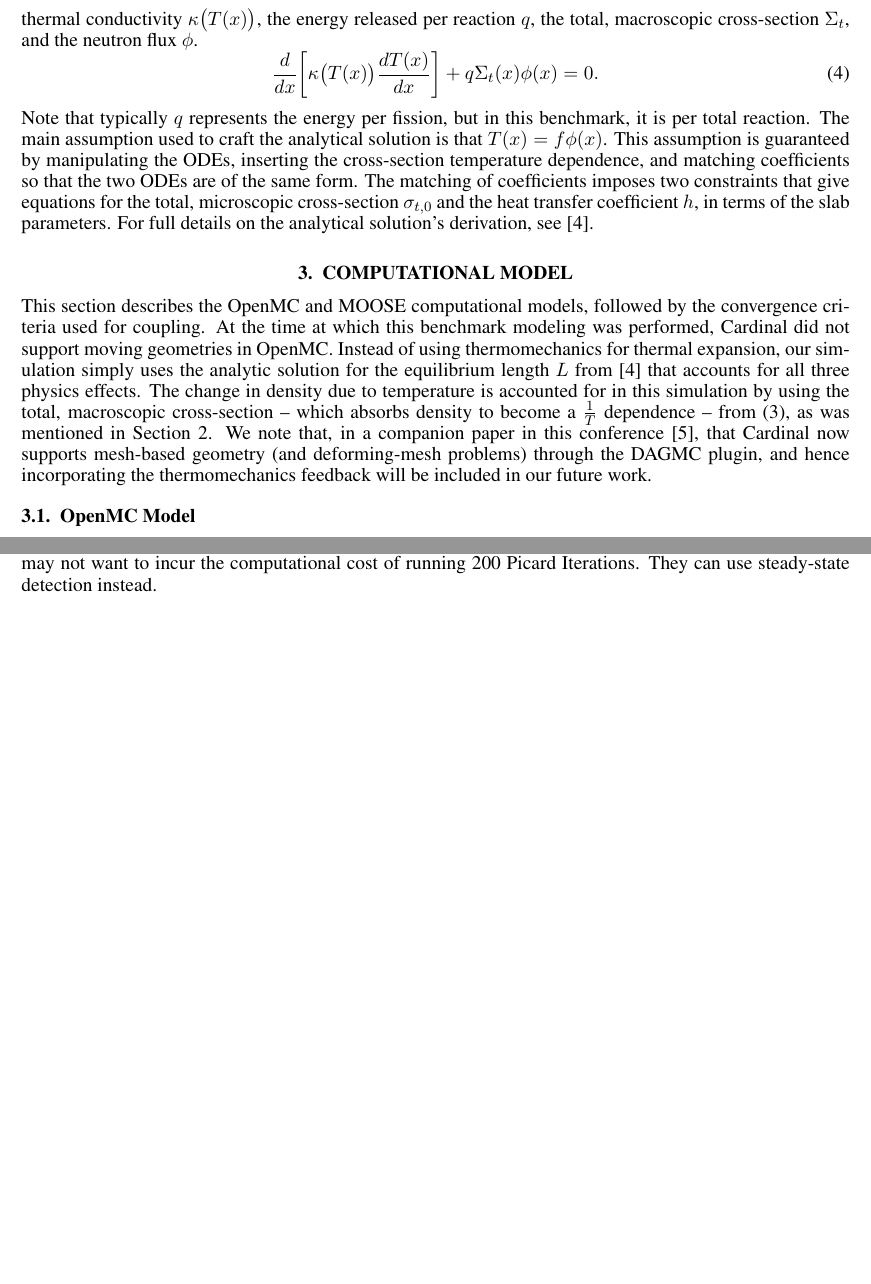
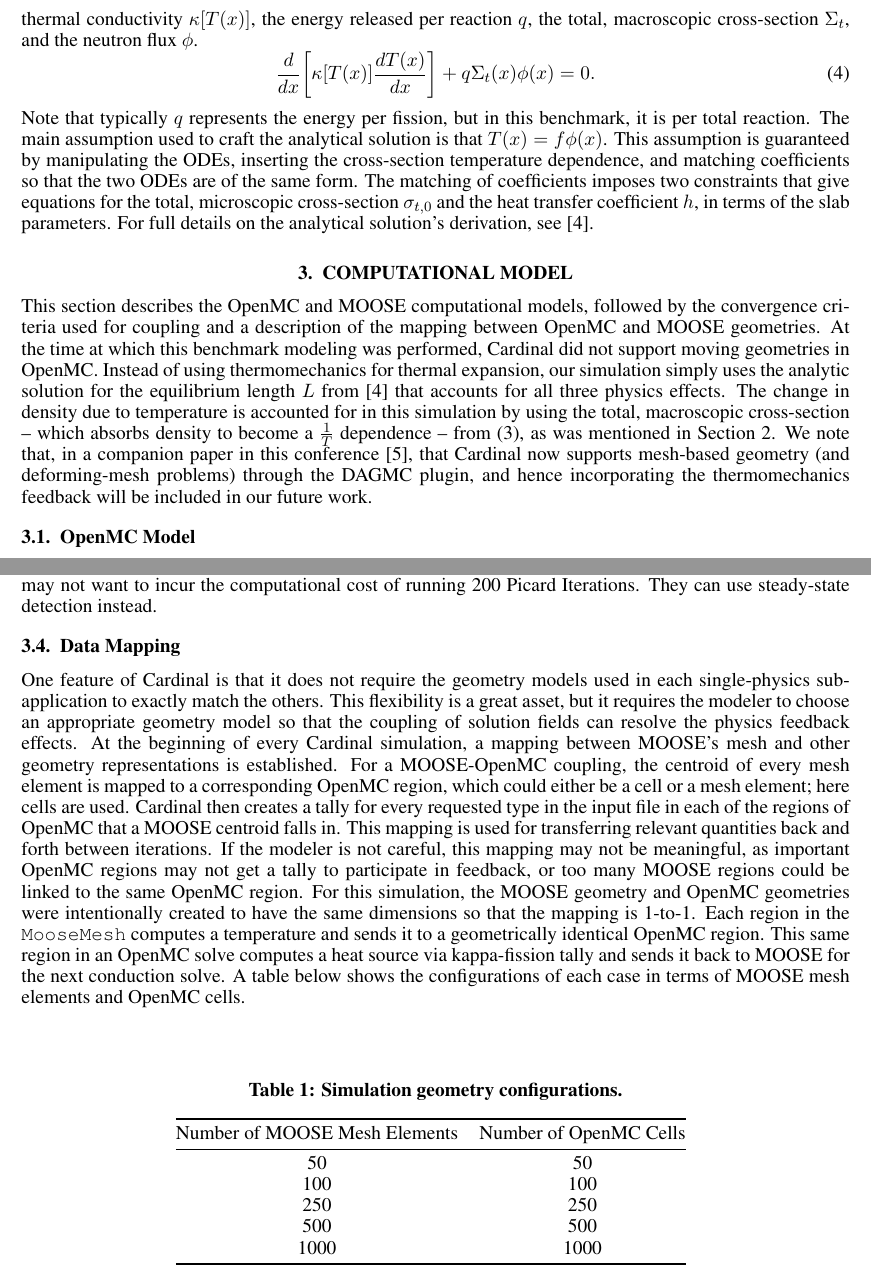
Before and after one commit to lewisgross1296/mc23, a LaTeX document (mc2023_template.tex): two parts of pages 3 and 5 of 9, joined at a grey line, cut at the place of the change, the shorter picture padded with empty space. Compiled offline with pdfLaTeX.

Commit message:
updated figure axis labels, added data mapping description section, slight modifications to results/conclusions

```diff
--- a/mc2023_template.tex
+++ b/mc2023_template.tex
@@ -169,9 +169,9 @@ This gives a Doppler-broadened, macroscopic, total cross-section that accounts f
 \end{equation}
 where $ \sigma_{t,0}$ is the total, microscopic cross-section at $T_{0}$, $N_{A}$ is Avogadro's number, and $A$ is the mass number
 of the medium. The conduction equation governs heat flow in the slab and can be described in terms of the thermal conductivity
-$\kappa\big(T(x)\big)$, the energy released per reaction $q$, the total, macroscopic cross-section $\Sigma_{t}$, and the neutron flux $\phi$.
+$\kappa[T(x)]$, the energy released per reaction $q$, the total, macroscopic cross-section $\Sigma_{t}$, and the neutron flux $\phi$.
 \begin{equation}
-     \frac{d}{dx}\bigg[\kappa\big(T(x)\big)\frac{dT(x)}{dx}\bigg] + q \Sigma_{t}(x)\phi(x) = 0.
+     \frac{d}{dx}\bigg[\kappa[T(x)]\frac{dT(x)}{dx}\bigg] + q \Sigma_{t}(x)\phi(x) = 0.
 \end{equation}
 Note that typically $q$ represents the energy per fission, but in this benchmark, it is per total reaction. The main assumption
 used to craft the analytical solution is that $T(x)=f\phi(x)$. This assumption is guaranteed by manipulating the \glspl{ode},
@@ -180,17 +180,16 @@ The matching of coefficients imposes two constraints that give equations for the
 and the heat transfer coefficient $h$, in terms of the slab parameters. For full details on the analytical solution's derivation,
 see \cite{analytical-benchmark}.
 
-\section{COMPUTATIONAL MODEL}
-\label{sec:model}
-This section describes the OpenMC and \gls{moose} computational models, followed by the convergence criteria used for coupling.
-At the time at which this benchmark modeling was performed, Cardinal did not support moving geometries in OpenMC. Instead of
-using thermomechanics for thermal expansion, our simulation simply uses the analytic solution for the equilibrium length $L$
-from \cite{analytical-benchmark} that accounts for all three physics effects. The change in density due to temperature is
-accounted for in this simulation by using the total, macroscopic cross-section\ --\ which absorbs density to become a
-$\frac{1}{T}$ dependence\ --\ from (\ref{sec:intro:doppler}), as was mentioned in Section \ref{sec:benchmark}. We note that,
-in a companion paper in this conference \cite{novak-2023}, that Cardinal now supports mesh-based geometry (and deforming-mesh
-problems) through the DAGMC plugin, and hence incorporating the thermomechanics feedback will be included in our future work.
-
+\section{COMPUTATIONAL MODEL}\label{sec:model}
+This section describes the OpenMC and \gls{moose} computational models, followed by the convergence criteria used for coupling
+and a description of the mapping between OpenMC and \gls{moose} geometries. At the time at which this benchmark modeling was
+performed, Cardinal did not support moving geometries in OpenMC. Instead of using thermomechanics for thermal expansion, our
+simulation simply uses the analytic solution for the equilibrium length $L$ from \cite{analytical-benchmark} that accounts for
+all three physics effects. The change in density due to temperature is accounted for in this simulation by using the total,
+macroscopic cross-section\ --\ which absorbs density to become a $\frac{1}{T}$ dependence\ --\ from (\ref{sec:intro:doppler}),
+as was mentioned in Section \ref{sec:benchmark}. We note that, in a companion paper in this conference \cite{novak-2023}, that
+Cardinal now supports mesh-based geometry (and deforming-mesh problems) through the DAGMC plugin, and hence incorporating the
+thermomechanics feedback will be included in our future work.
 
 \subsection{OpenMC Model}
 \label{sec:model:OpenMC}
@@ -288,6 +287,35 @@ will iterate until the solution norm changes by less than this tolerance. In thi
 in order to ensure convergence, but other modelers may not want to incur the computational cost of running 200 Picard Iterations. They can
 use steady-state detection instead.
 
+\subsection{Data Mapping}
+One feature of Cardinal is that it does not require the geometry models used in each single-physics sub-application to exactly match the
+others. This flexibility is a great asset, but it requires the modeler to choose an appropriate geometry model so that the coupling of
+solution fields can resolve the physics feedback effects. At the beginning of every Cardinal simulation, a mapping between \gls{moose}'s mesh
+and other geometry representations is established. For a \gls{moose}-OpenMC coupling, the centroid of every mesh element is mapped to
+a corresponding OpenMC region, which could either be a cell or a mesh element; here cells are used. Cardinal then creates a tally for every
+requested type in the input file in each of the regions of OpenMC that a \gls{moose} centroid falls in. This mapping is used for transferring
+relevant quantities back and forth between iterations. If the modeler is not careful, this mapping may not be meaningful, as important OpenMC
+regions may not get a tally to participate in feedback, or too many \gls{moose} regions could be linked to the same OpenMC region. For this
+simulation, the \gls{moose} geometry and OpenMC geometries were intentionally created to have the same dimensions so that the mapping is
+1-to-1. Each region in the \texttt{MooseMesh} computes a temperature and sends it to a geometrically identical OpenMC region. This same
+region in an OpenMC solve computes a heat source via kappa-fission tally and sends it back to \gls{moose} for the next conduction solve.
+A table below shows the configurations of each case in terms of \gls{moose} mesh elements and OpenMC cells.
+\begin{table}[b]
+    \centering
+    \caption{Simulation geometry configurations.}
+    \begin{tabular}{@{}cc@{}}
+        \toprule
+            Number of \gls{moose} Mesh Elements & Number of OpenMC Cells \\
+        \midrule
+            50 & 50 \\
+            100 & 100 \\
+            250 & 250 \\
+            500 & 500 \\
+            1000 & 1000 \\
+        \bottomrule
+    \end{tabular}
+\end{table}
+
 \section{RESULTS}\label{sec:results}
 The results to compare with the benchmark are the temperature distribution, flux distribution, and $k$-eigenvalue. The benchmark provides
 analytical solutions for all of these quantities. An example temperature distribution is shown in the figure below for the 50 mesh element case.
```
Also changed, not shown: figures/flux_error_norms.png, figures/flux_num_to_analy_ratios.png, figures/temp_50.png, figures/temp_error_norms.png, figures/temp_num_to_analy_ratios.png, mc2023_template.pdf, mc2023_template.tex (12 more changed lines).
